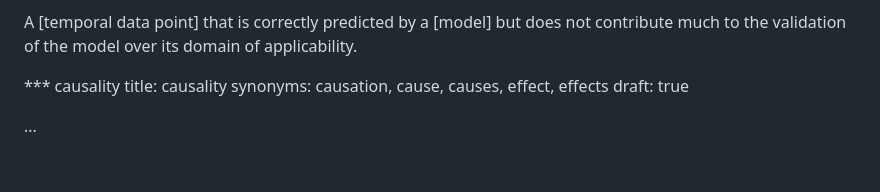
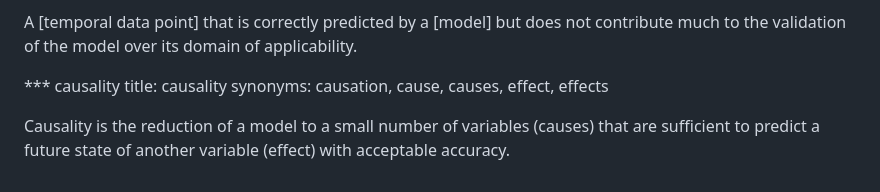
Before and after one commit to mjambon/thoughts, a Markdown page: src/definitions/definitions.md, the part around the change. Drawn GitHub-style.

Commit message:
New tentative definition of causality

```diff
--- a/src/definitions/definitions.md
+++ b/src/definitions/definitions.md
@@ -622,6 +622,7 @@ applicability.
 *** causality
 title: causality
 synonyms: causation, cause, causes, effect, effects
-draft: true
 
-...
+Causality is the reduction of a model to a small number of variables (causes)
+that are sufficient to predict a future state of another
+variable (effect) with acceptable accuracy.
```
